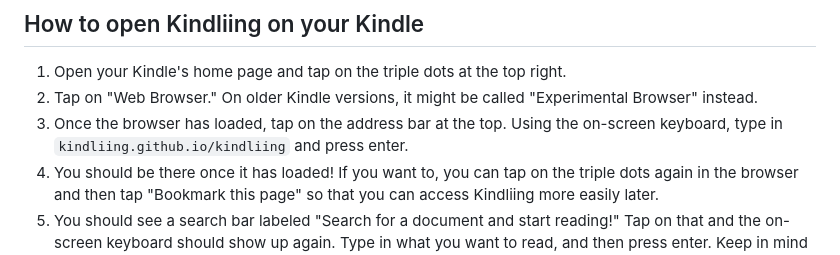
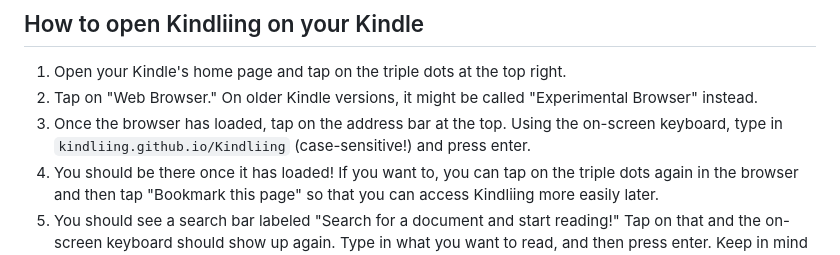
Before and after one commit to Kindliing/Kindliing, a Markdown page: README.md, the part around the change. GitHub-like rendering.

Commit message:
Case sensitivity

```diff
--- a/README.md
+++ b/README.md
@@ -6,7 +6,7 @@ Contrary to other free e-book websites, Kindliing is made especially to work on
 ## How to open Kindliing on your Kindle
 1. Open your Kindle's home page and tap on the triple dots at the top right.
 2. Tap on "Web Browser." On older Kindle versions, it might be called "Experimental Browser" instead.
-3. Once the browser has loaded, tap on the address bar at the top. Using the on-screen keyboard, type in `kindliing.github.io/kindliing` and press enter.
+3. Once the browser has loaded, tap on the address bar at the top. Using the on-screen keyboard, type in `kindliing.github.io/Kindliing` (case-sensitive!) and press enter.
 4. You should be there once it has loaded! If you want to, you can tap on the triple dots again in the browser and then tap "Bookmark this page" so that you can access Kindliing more easily later.
 5. You should see a search bar labeled "Search for a document and start reading!" Tap on that and the on-screen keyboard should show up again. Type in what you want to read, and then press enter. Keep in mind that Kindliing is still very small, so it might not have the thing that you want to read at the moment.
 6. It might take a few seconds to load the results because Kindle browsers are typically slower than regular browsers. Once it loads, you will see a list of what you searched for, or you might see that there were no results. If nothing you search yields any results, go to the home page and tap on "Show all documents" to view the entire catalog.
```
